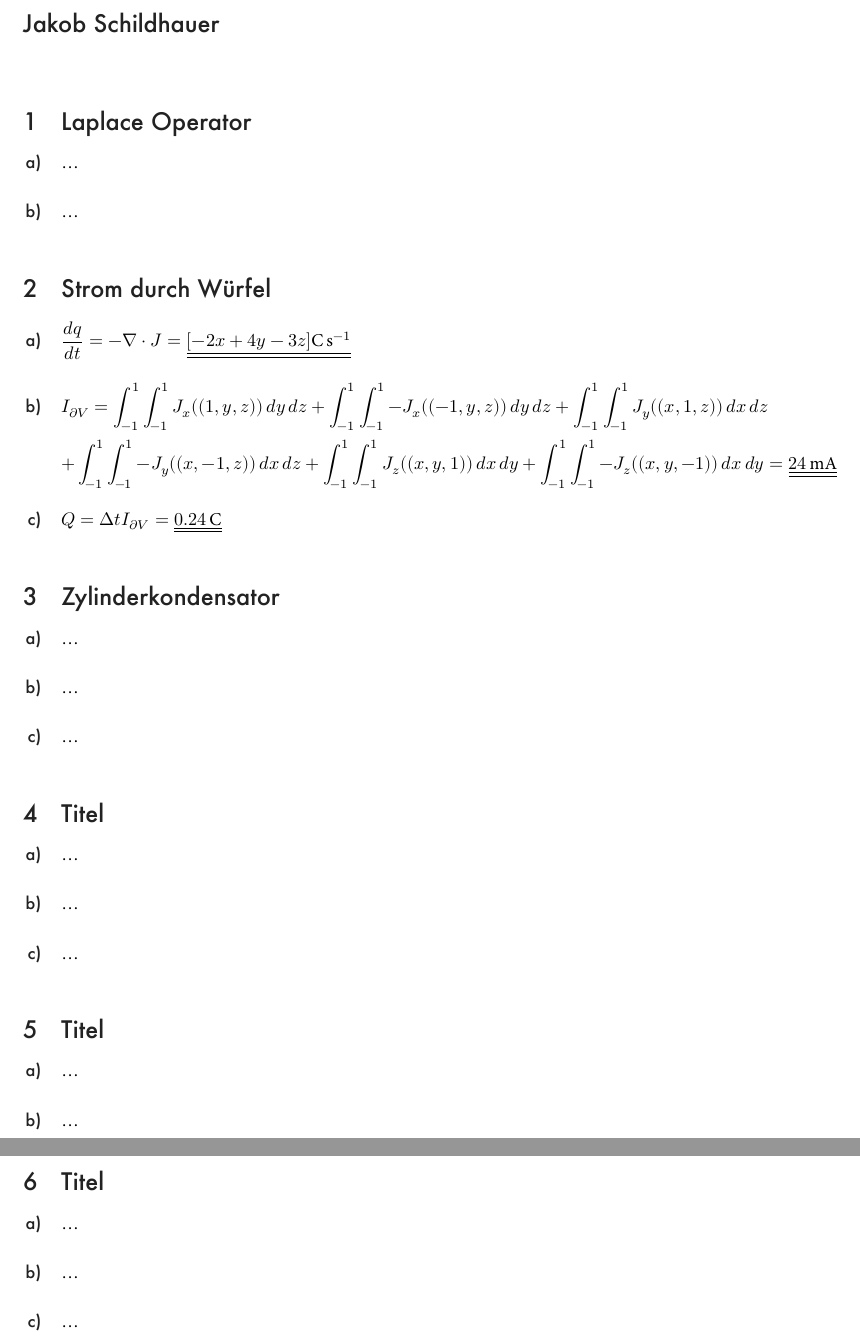
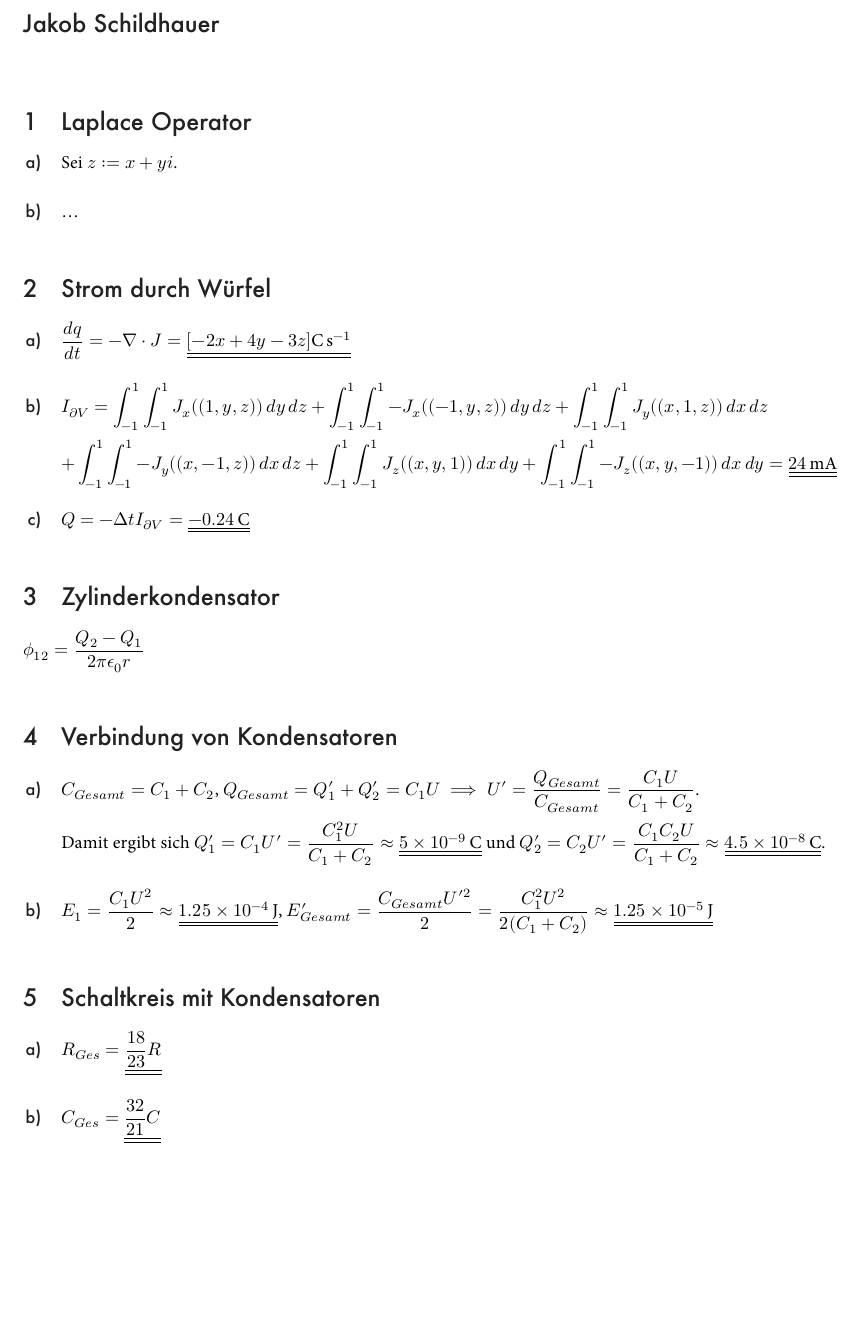
Before and after one commit to Qjasch/Physics-II, a LaTeX problem sheet (Exercises/Sheet_05/main.tex): two parts of pages 1 and 2 of 2 before the commit and part of the page after it, the two joined at a grey line, cut so that both start at the same text, the shorter picture padded with empty space. The pictures show the PDF file Exercises/Sheet_05/main.pdf that the author committed with the source.

Commit message:
further work

```diff
--- a/Exercises/Sheet_05/main.tex
+++ b/Exercises/Sheet_05/main.tex
@@ -6,7 +6,15 @@
 
 \section{Laplace Operator}
 \begin{enumerate}[label=\alph*)]
-    \item \dots
+    % \item $\frac{\p f}{\p x}
+    % = \frac{\p f}{\p r} \cdot \frac{\p r}{\p x} + \frac{\p f}{\p \theta} \cdot \frac{\p \theta}{\p x}
+    % = \frac{\p f}{\p r} \cdot \frac{-x}{\sqrt{x^2 + y^2} } + \frac{\p f}{\p \theta} \cdot \frac{-y}{x^2 + y^2}$, \\
+    % $\frac{\p f}{\p y}
+    % = \frac{\p f}{\p r} \cdot \frac{\p r}{\p y} + \frac{\p f}{\p \theta} \cdot \frac{\p \theta}{\p y}
+    % = \frac{\p f}{\p r} \cdot \frac{y}{\sqrt{x^2 + y^2} } + \frac{\p f}{\p \theta} \cdot \frac{x}{x^2 + y^2}$, \\
+
+    \item Sei $z := x + yi$.
+
     \item \dots
 \end{enumerate}
 
@@ -26,4 +34,17 @@
 \end{enumerate}
 
 \section{Zylinderkondensator}
+$\phi_{12} = \frac{Q_2 - Q_1}{2 \pi \epsilon_0 r}$
+
+
+\section{Verbindung von Kondensatoren}
 \begin{enumerate}[label=\alph*)]
+    \item $C_{Gesamt} = C_1 + C_2$, $Q_{Gesamt} = Q_1' + Q_2' = C_1 U
+    \implies U' = \frac{Q_{Gesamt}}{C_{Gesamt}}
+    = \frac{C_1 U}{C_1 + C_2}$. \\
+    Damit ergibt sich $Q_1' = C_1 U' = \frac{C_1^2 U}{C_1 + C_2} \approx \dul{\qty{5e-9}{\coulomb}}$
+    und $Q_2' = C_2 U' = \frac{C_1 C_2 U}{C_1 + C_2} \approx \dul{\qty{4.5e-8}{\coulomb}}$.
+
+    \item $E_1 = \frac{C_1 U^2}{2} \approx \dul{\qty{1.25e-4}{\joule}}$,
+    $E_{Gesamt}' = \frac{C_{Gesamt} U'^2}{2}
+    = \frac{C_1^2 U^2}{2(C_1 + C_2)} \approx \dul{\qty{1.25e-5}{\joule}}$
@@ -33,4 +51,6 @@
 \end{enumerate}
 
-\section{Titel}
+\section{Schaltkreis mit Kondensatoren}
 \begin{enumerate}[label=\alph*)]
+    \item $R_{Ges} = \dul{\frac{18}{23}R}$
+    \item $C_{Ges} = \dul{\frac{32}{21}C}$
```
Also changed, not shown: Exercises/Sheet_05/main.pdf, Exercises/Sheet_05/main.tex (22 more changed lines).
